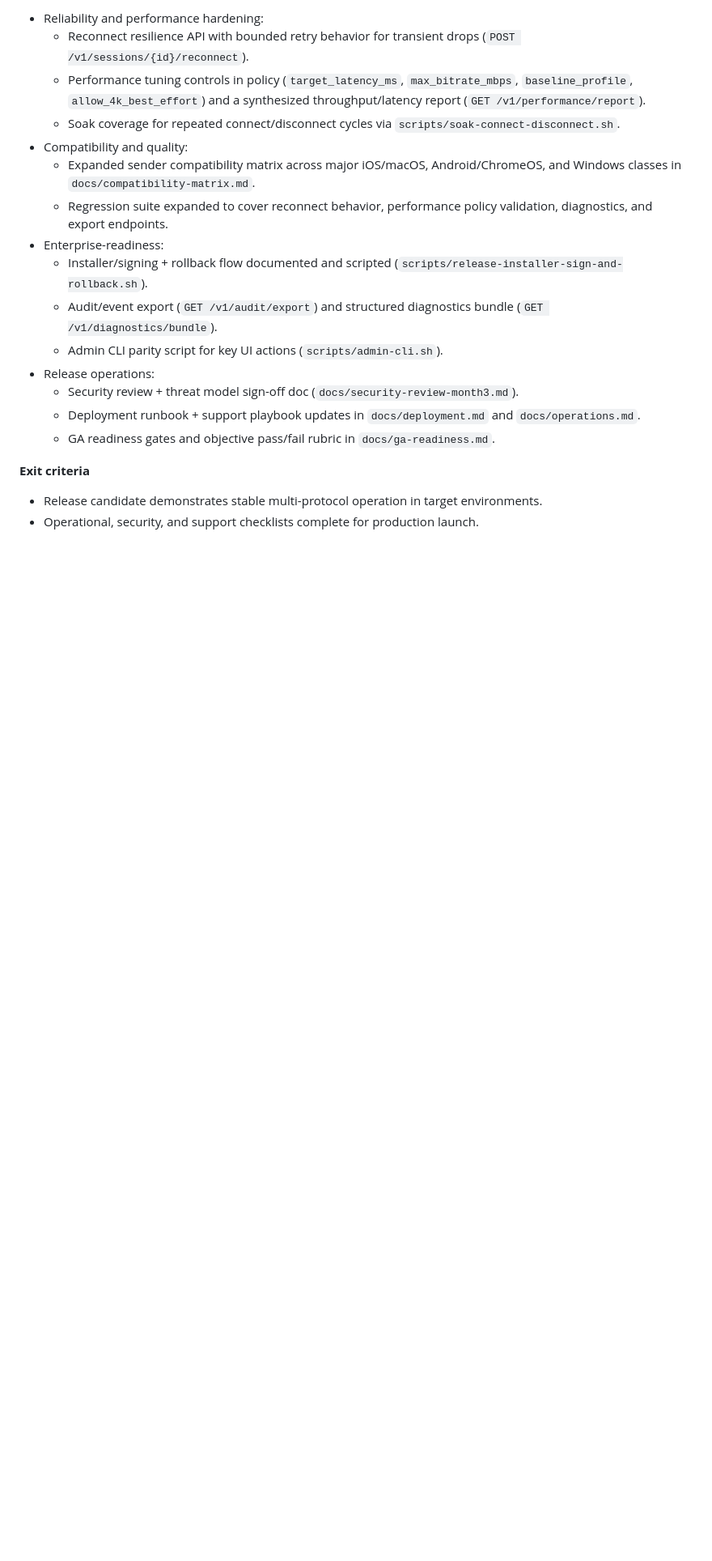
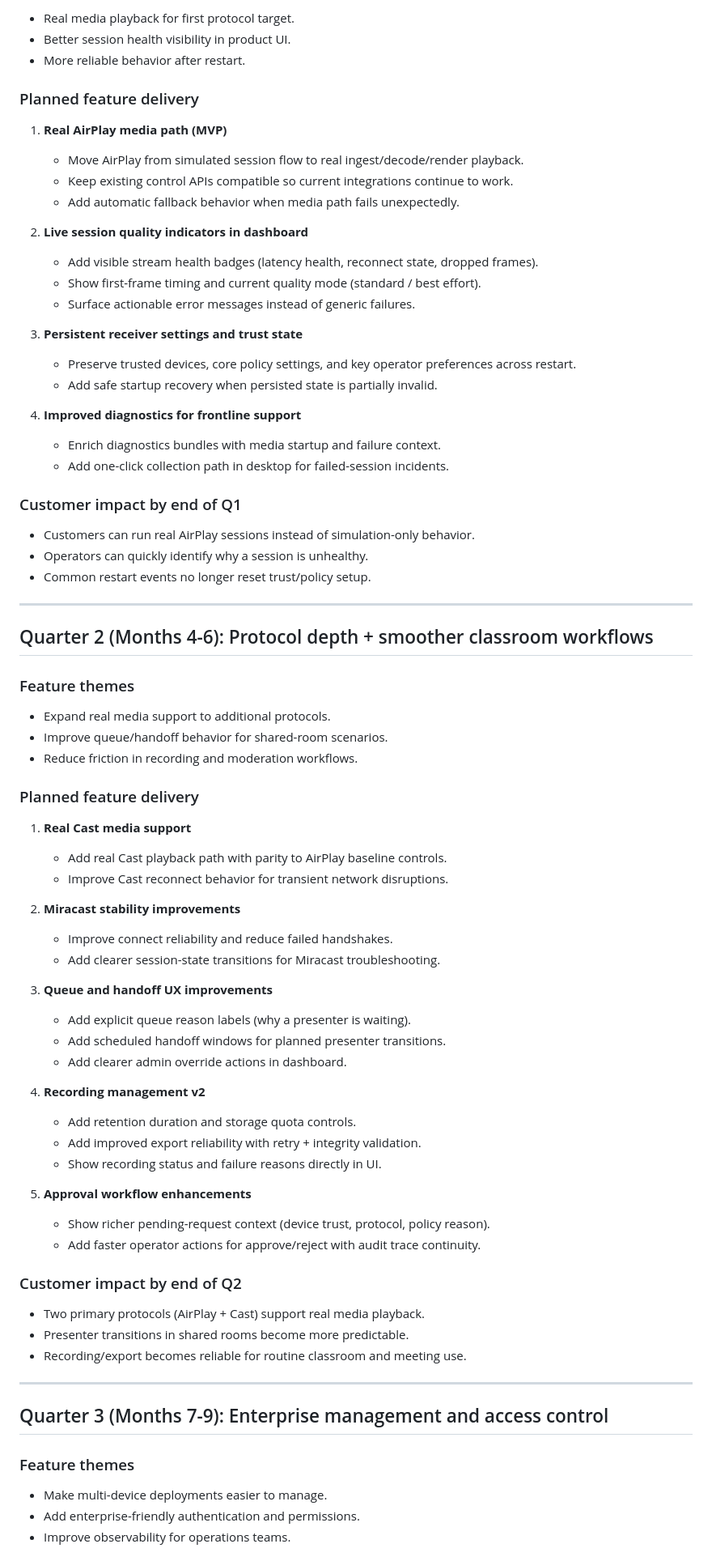
Before and after one commit to Schr0ding3rscat/air-sender, a Markdown page: docs/roadmap.md, the part around one of its changes. Shown at 81% size. GitHub-like rendering; blank space fills up the shorter version.

Commit message:
docs: refocus roadmap on product features and improvements

```diff
--- a/docs/roadmap.md
+++ b/docs/roadmap.md
@@ -67,21 +29,81 @@ Delivered in this sprint:
 
-- Reliability and performance hardening:
-  - Reconnect resilience API with bounded retry behavior for transient drops (`POST /v1/sessions/{id}/reconnect`).
-  - Performance tuning controls in policy (`target_latency_ms`, `max_bitrate_mbps`, `baseline_profile`, `allow_4k_best_effort`) and a synthesized throughput/latency report (`GET /v1/performance/report`).
-  - Soak coverage for repeated connect/disconnect cycles via `scripts/soak-connect-disconnect.sh`.
-- Compatibility and quality:
-  - Expanded sender compatibility matrix across major iOS/macOS, Android/ChromeOS, and Windows classes in `docs/compatibility-matrix.md`.
-  - Regression suite expanded to cover reconnect behavior, performance policy validation, diagnostics, and export endpoints.
-- Enterprise-readiness:
-  - Installer/signing + rollback flow documented and scripted (`scripts/release-installer-sign-and-rollback.sh`).
-  - Audit/event export (`GET /v1/audit/export`) and structured diagnostics bundle (`GET /v1/diagnostics/bundle`).
-  - Admin CLI parity script for key UI actions (`scripts/admin-cli.sh`).
-- Release operations:
-  - Security review + threat model sign-off doc (`docs/security-review-month3.md`).
-  - Deployment runbook + support playbook updates in `docs/deployment.md` and `docs/operations.md`.
-  - GA readiness gates and objective pass/fail rubric in `docs/ga-readiness.md`.
+- Real media playback for first protocol target.
+- Better session health visibility in product UI.
+- More reliable behavior after restart.
 
-**Exit criteria**
+### Planned feature delivery
 
-- Release candidate demonstrates stable multi-protocol operation in target environments.
-- Operational, security, and support checklists complete for production launch.
+1. **Real AirPlay media path (MVP)**
+   - Move AirPlay from simulated session flow to real ingest/decode/render playback.
+   - Keep existing control APIs compatible so current integrations continue to work.
+   - Add automatic fallback behavior when media path fails unexpectedly.
+
+2. **Live session quality indicators in dashboard**
+   - Add visible stream health badges (latency health, reconnect state, dropped frames).
+   - Show first-frame timing and current quality mode (standard / best effort).
+   - Surface actionable error messages instead of generic failures.
+
+3. **Persistent receiver settings and trust state**
+   - Preserve trusted devices, core policy settings, and key operator preferences across restart.
+   - Add safe startup recovery when persisted state is partially invalid.
+
+4. **Improved diagnostics for frontline support**
+   - Enrich diagnostics bundles with media startup and failure context.
+   - Add one-click collection path in desktop for failed-session incidents.
+
+### Customer impact by end of Q1
+
+- Customers can run real AirPlay sessions instead of simulation-only behavior.
+- Operators can quickly identify why a session is unhealthy.
+- Common restart events no longer reset trust/policy setup.
+
+---
+
+## Quarter 2 (Months 4-6): Protocol depth + smoother classroom workflows
+
+### Feature themes
+
+- Expand real media support to additional protocols.
+- Improve queue/handoff behavior for shared-room scenarios.
+- Reduce friction in recording and moderation workflows.
+
+### Planned feature delivery
+
+1. **Real Cast media support**
+   - Add real Cast playback path with parity to AirPlay baseline controls.
+   - Improve Cast reconnect behavior for transient network disruptions.
+
+2. **Miracast stability improvements**
+   - Improve connect reliability and reduce failed handshakes.
+   - Add clearer session-state transitions for Miracast troubleshooting.
+
+3. **Queue and handoff UX improvements**
+   - Add explicit queue reason labels (why a presenter is waiting).
+   - Add scheduled handoff windows for planned presenter transitions.
+   - Add clearer admin override actions in dashboard.
+
+4. **Recording management v2**
+   - Add retention duration and storage quota controls.
+   - Add improved export reliability with retry + integrity validation.
+   - Show recording status and failure reasons directly in UI.
+
+5. **Approval workflow enhancements**
+   - Show richer pending-request context (device trust, protocol, policy reason).
+   - Add faster operator actions for approve/reject with audit trace continuity.
+
+### Customer impact by end of Q2
+
+- Two primary protocols (AirPlay + Cast) support real media playback.
+- Presenter transitions in shared rooms become more predictable.
+- Recording/export becomes reliable for routine classroom and meeting use.
+
+---
+
+## Quarter 3 (Months 7-9): Enterprise management and access control
+
+### Feature themes
+
+- Make multi-device deployments easier to manage.
+- Add enterprise-friendly authentication and permissions.
+- Improve observability for operations teams.
+
```
Also changed, not shown: other parts of docs/roadmap.md (+110 -54 lines).
